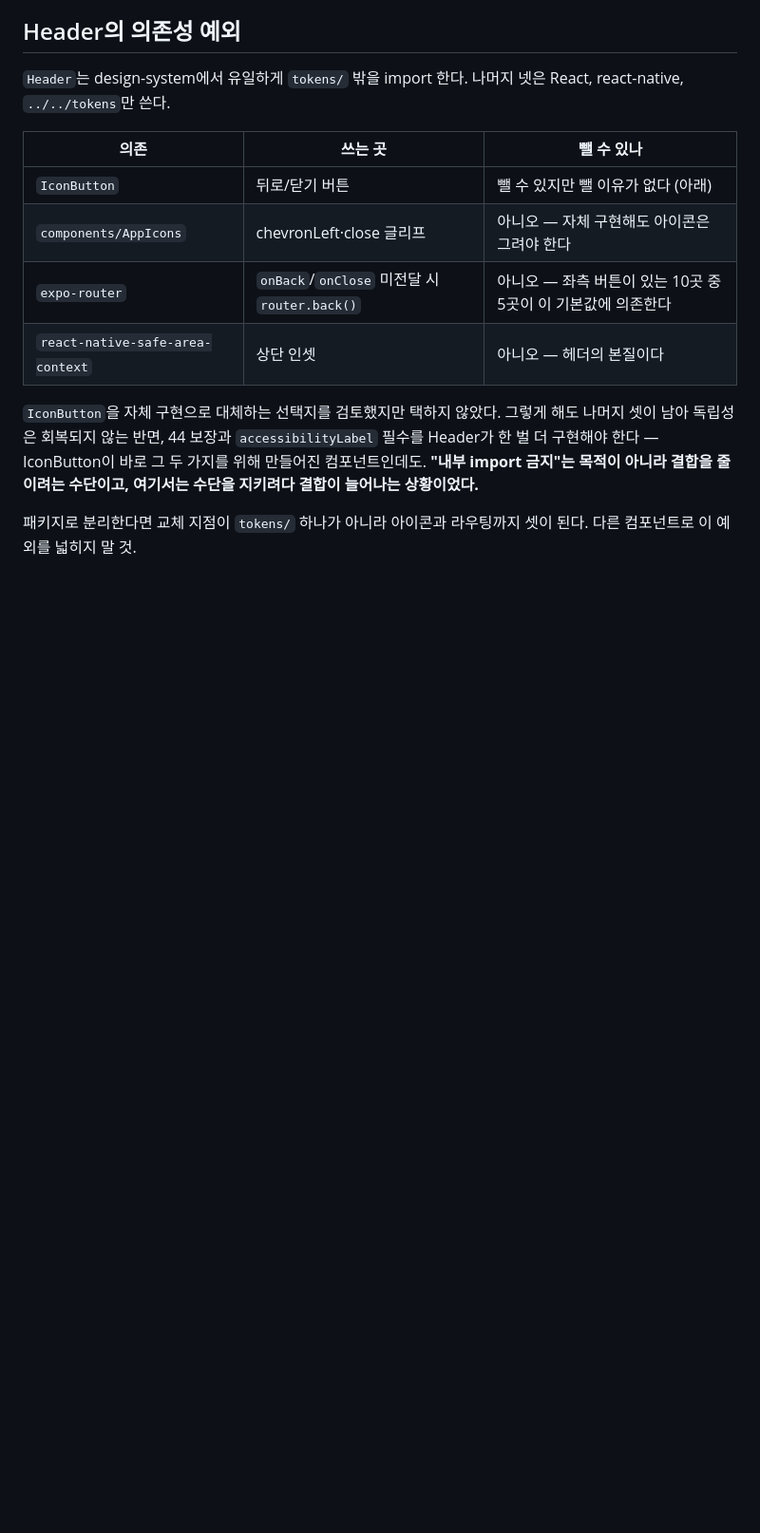
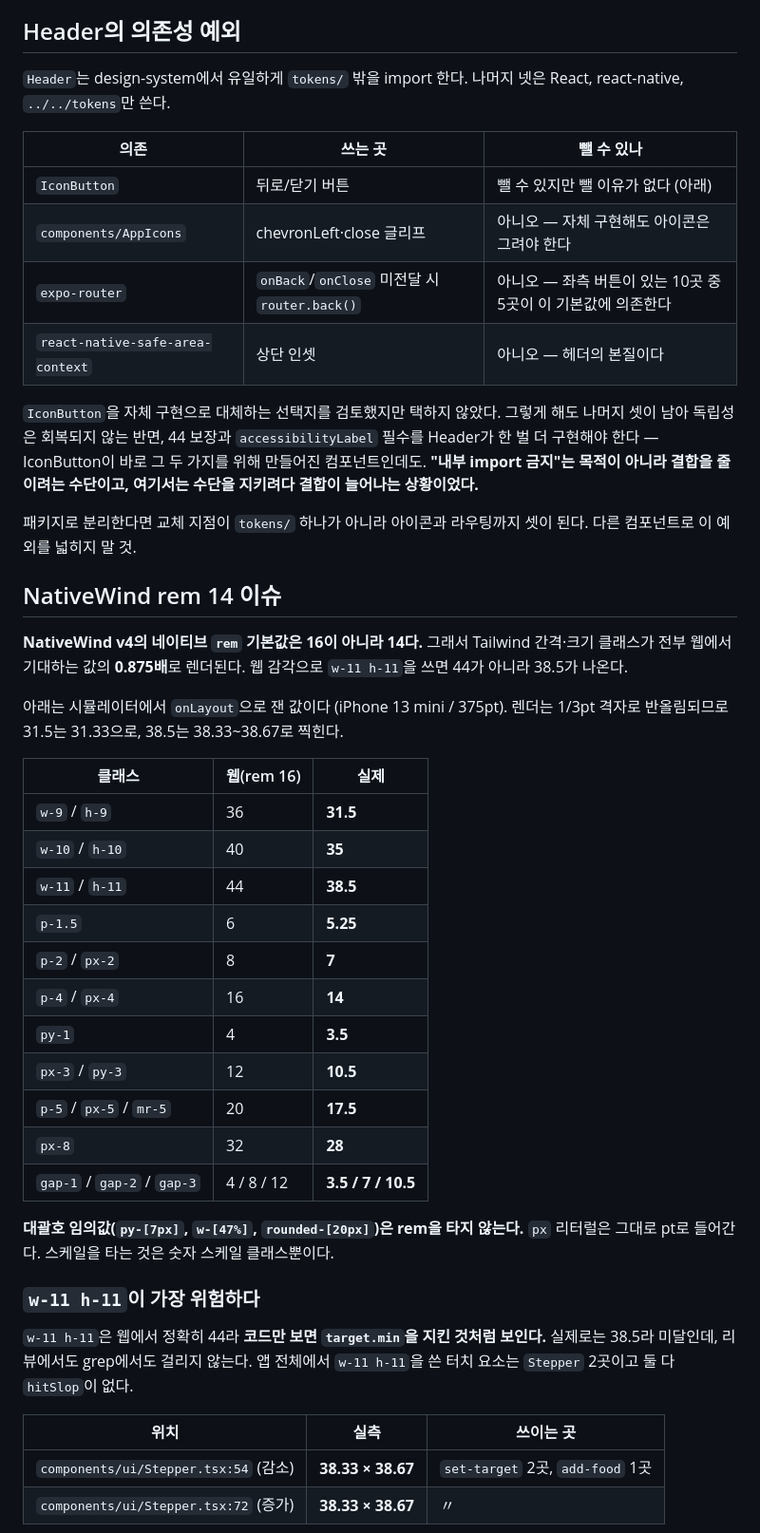
Before and after one commit to harukim1027/fit-log, a Markdown page: mobile/design-system/README.md, the part around one of its changes. Shown at 95% size. Rendered like a GitHub page; blank space fills up the shorter version.

```diff
--- a/mobile/design-system/README.md
+++ b/mobile/design-system/README.md
@@ -170,3 +170,40 @@ IconButton이 바로 그 두 가지를 위해 만들어진 컴포넌트인데도
 패키지로 분리한다면 교체 지점이 `tokens/` 하나가 아니라 아이콘과 라우팅까지
 셋이 된다. 다른 컴포넌트로 이 예외를 넓히지 말 것.
 
+## NativeWind rem 14 이슈
+
+**NativeWind v4의 네이티브 `rem` 기본값은 16이 아니라 14다.** 그래서 Tailwind
+간격·크기 클래스가 전부 웹에서 기대하는 값의 **0.875배**로 렌더된다. 웹 감각으로
+`w-11 h-11`을 쓰면 44가 아니라 38.5가 나온다.
+
+아래는 시뮬레이터에서 `onLayout`으로 잰 값이다 (iPhone 13 mini / 375pt).
+렌더는 1/3pt 격자로 반올림되므로 31.5는 31.33으로, 38.5는 38.33~38.67로 찍힌다.
+
+| 클래스 | 웹(rem 16) | 실제 |
+|---|---|---|
+| `w-9` / `h-9` | 36 | **31.5** |
+| `w-10` / `h-10` | 40 | **35** |
+| `w-11` / `h-11` | 44 | **38.5** |
+| `p-1.5` | 6 | **5.25** |
+| `p-2` / `px-2` | 8 | **7** |
+| `p-4` / `px-4` | 16 | **14** |
+| `py-1` | 4 | **3.5** |
+| `px-3` / `py-3` | 12 | **10.5** |
+| `p-5` / `px-5` / `mr-5` | 20 | **17.5** |
+| `px-8` | 32 | **28** |
+| `gap-1` / `gap-2` / `gap-3` | 4 / 8 / 12 | **3.5 / 7 / 10.5** |
+
+**대괄호 임의값(`py-[7px]`, `w-[47%]`, `rounded-[20px]`)은 rem을 타지 않는다.**
+`px` 리터럴은 그대로 pt로 들어간다. 스케일을 타는 것은 숫자 스케일 클래스뿐이다.
+
+### `w-11 h-11`이 가장 위험하다
+
+`w-11 h-11`은 웹에서 정확히 44라 **코드만 보면 `target.min`을 지킨 것처럼 보인다.**
+실제로는 38.5라 미달인데, 리뷰에서도 grep에서도 걸리지 않는다. 앱 전체에서
+`w-11 h-11`을 쓴 터치 요소는 `Stepper` 2곳이고 둘 다 `hitSlop`이 없다.
+
+| 위치 | 실측 | 쓰이는 곳 |
+|---|---|---|
+| `components/ui/Stepper.tsx:54` (감소) | **38.33 × 38.67** | `set-target` 2곳, `add-food` 1곳 |
+| `components/ui/Stepper.tsx:72` (증가) | **38.33 × 38.67** | 〃 |
+
```
Also changed, not shown: other parts of mobile/design-system/README.md (+63 -28 lines).
